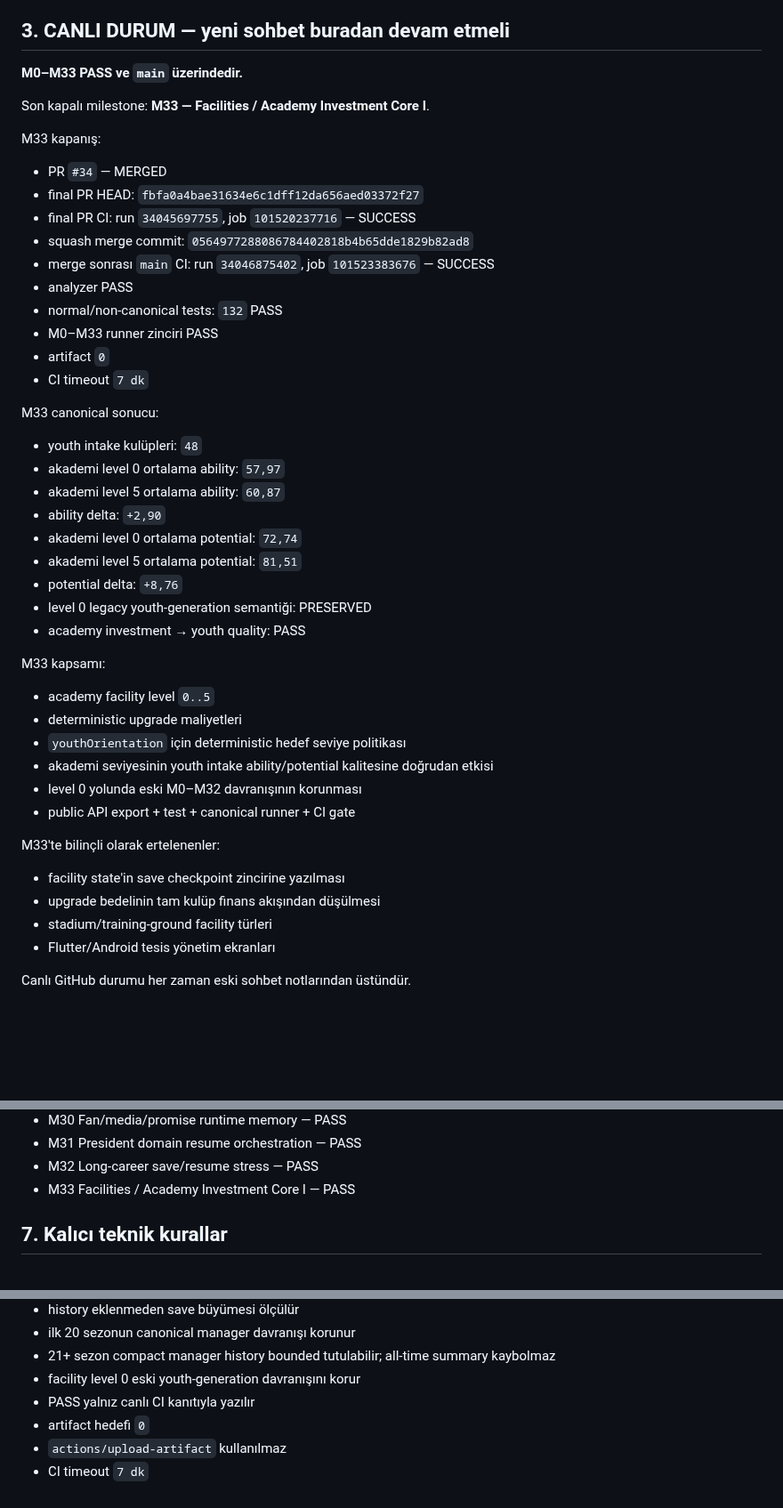
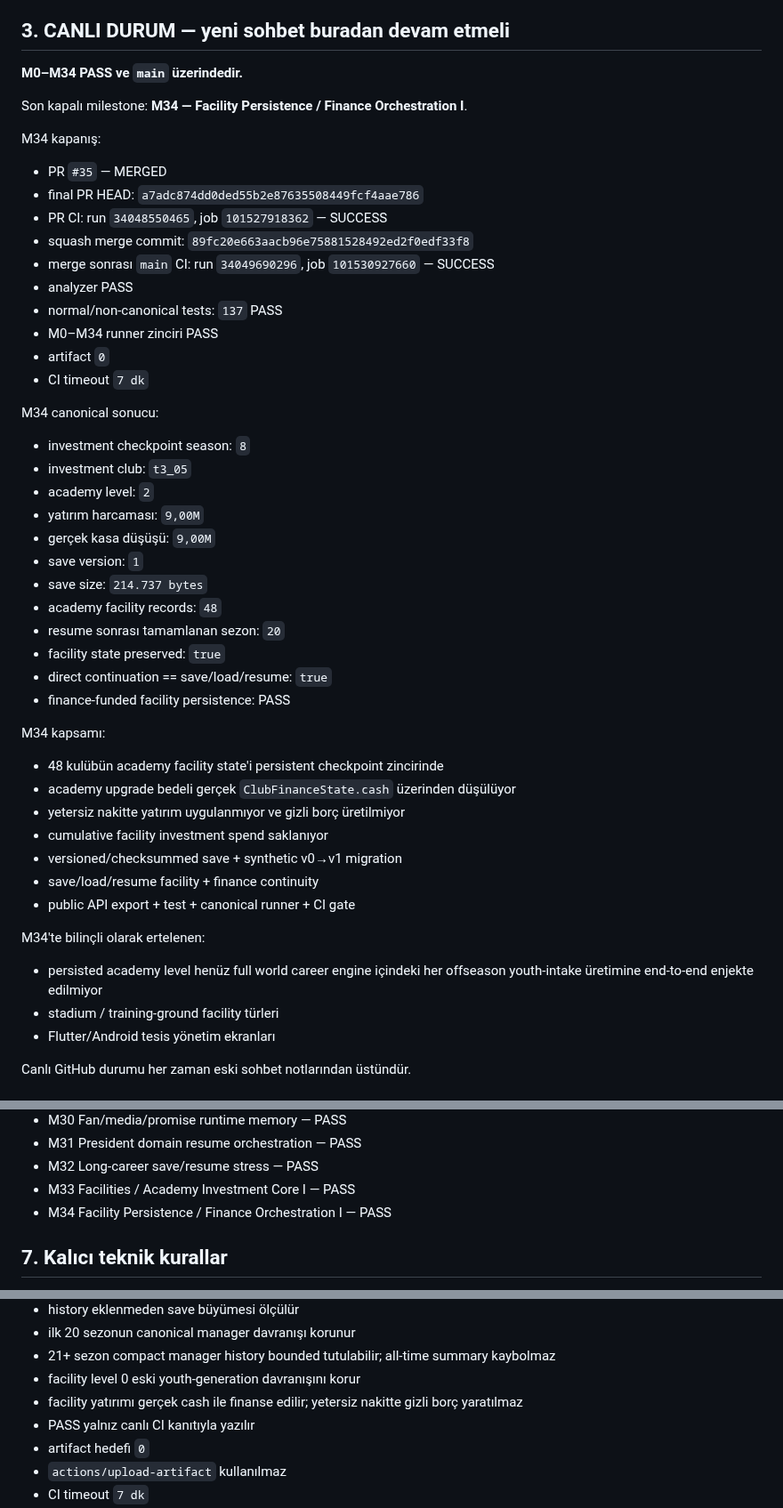
Before and after one commit to ZMilaStudio/futbol-baskanlik-simulatoru, a Markdown page: GENEL_PROJE_OZETI.md, 3 parts joined by grey strips. Shown at 89% size. Drawn GitHub-style; blank space fills up the shorter version.

Commit message:
docs: update project summary through M34

```diff
--- a/GENEL_PROJE_OZETI.md
+++ b/GENEL_PROJE_OZETI.md
@@ -37,45 +37,48 @@ Dünya ölçeği:
 
 ## 3. CANLI DURUM — yeni sohbet buradan devam etmeli
 
-**M0–M33 PASS ve `main` üzerindedir.**
+**M0–M34 PASS ve `main` üzerindedir.**
 
-Son kapalı milestone: **M33 — Facilities / Academy Investment Core I**.
+Son kapalı milestone: **M34 — Facility Persistence / Finance Orchestration I**.
 
-M33 kapanış:
-- PR `#34` — MERGED
-- final PR HEAD: `fbfa0a4bae31634e6c1dff12da656aed03372f27`
-- final PR CI: run `34045697755`, job `101520237716` — SUCCESS
-- squash merge commit: `0564977288086784402818b4b65dde1829b82ad8`
-- merge sonrası `main` CI: run `34046875402`, job `101523383676` — SUCCESS
+M34 kapanış:
+- PR `#35` — MERGED
+- final PR HEAD: `a7adc874dd0ded55b2e87635508449fcf4aae786`
+- PR CI: run `34048550465`, job `101527918362` — SUCCESS
+- squash merge commit: `89fc20e663aacb96e75881528492ed2f0edf33f8`
+- merge sonrası `main` CI: run `34049690296`, job `101530927660` — SUCCESS
 - analyzer PASS
-- normal/non-canonical tests: `132` PASS
-- M0–M33 runner zinciri PASS
+- normal/non-canonical tests: `137` PASS
+- M0–M34 runner zinciri PASS
 - artifact `0`
 - CI timeout `7 dk`
 
-M33 canonical sonucu:
-- youth intake kulüpleri: `48`
-- akademi level 0 ortalama ability: `57,97`
-- akademi level 5 ortalama ability: `60,87`
-- ability delta: `+2,90`
-- akademi level 0 ortalama potential: `72,74`
-- akademi level 5 ortalama potential: `81,51`
-- potential delta: `+8,76`
-- level 0 legacy youth-generation semantiği: PRESERVED
-- academy investment → youth quality: PASS
+M34 canonical sonucu:
+- investment checkpoint season: `8`
+- investment club: `t3_05`
+- academy level: `2`
+- yatırım harcaması: `9,00M`
+- gerçek kasa düşüşü: `9,00M`
+- save version: `1`
+- save size: `214.737 bytes`
+- academy facility records: `48`
+- resume sonrası tamamlanan sezon: `20`
+- facility state preserved: `true`
+- direct continuation == save/load/resume: `true`
+- finance-funded facility persistence: PASS
 
-M33 kapsamı:
-- academy facility level `0..5`
-- deterministic upgrade maliyetleri
-- `youthOrientation` için deterministic hedef seviye politikası
-- akademi seviyesinin youth intake ability/potential kalitesine doğrudan etkisi
-- level 0 yolunda eski M0–M32 davranışının korunması
+M34 kapsamı:
+- 48 kulübün academy facility state'i persistent checkpoint zincirinde
+- academy upgrade bedeli gerçek `ClubFinanceState.cash` üzerinden düşülüyor
+- yetersiz nakitte yatırım uygulanmıyor ve gizli borç üretilmiyor
+- cumulative facility investment spend saklanıyor
+- versioned/checksummed save + synthetic v0→v1 migration
+- save/load/resume facility + finance continuity
 - public API export + test + canonical runner + CI gate
 
-M33'te bilinçli olarak ertelenenler:
-- facility state'in save checkpoint zincirine yazılması
-- upgrade bedelinin tam kulüp finans akışından düşülmesi
-- stadium/training-ground facility türleri
+M34'te bilinçli olarak ertelenen:
+- persisted academy level henüz full world career engine içindeki her offseason youth-intake üretimine end-to-end enjekte edilmiyor
+- stadium / training-ground facility türleri
 - Flutter/Android tesis yönetim ekranları
 
 Canlı GitHub durumu her zaman eski sohbet notlarından üstündür.
@@ -187,6 +200,7 @@ Beş trait gerçek davranışa bağlıdır:
 - M31 President domain resume orchestration — PASS
 - M32 Long-career save/resume stress — PASS
 - M33 Facilities / Academy Investment Core I — PASS
+- M34 Facility Persistence / Finance Orchestration I — PASS
 
 ## 7. Kalıcı teknik kurallar
 
@@ -207,6 +221,7 @@ Beş trait gerçek davranışa bağlıdır:
 - ilk 20 sezonun canonical manager davranışı korunur
 - 21+ sezon compact manager history bounded tutulabilir; all-time summary kaybolmaz
 - facility level 0 eski youth-generation davranışını korur
+- facility yatırımı gerçek cash ile finanse edilir; yetersiz nakitte gizli borç yaratılmaz
 - PASS yalnız canlı CI kanıtıyla yazılır
 - artifact hedefi `0`
 - `actions/upload-artifact` kullanılmaz
```
Also changed, not shown: other parts of GENEL_PROJE_OZETI.md (+15 -5 lines).
